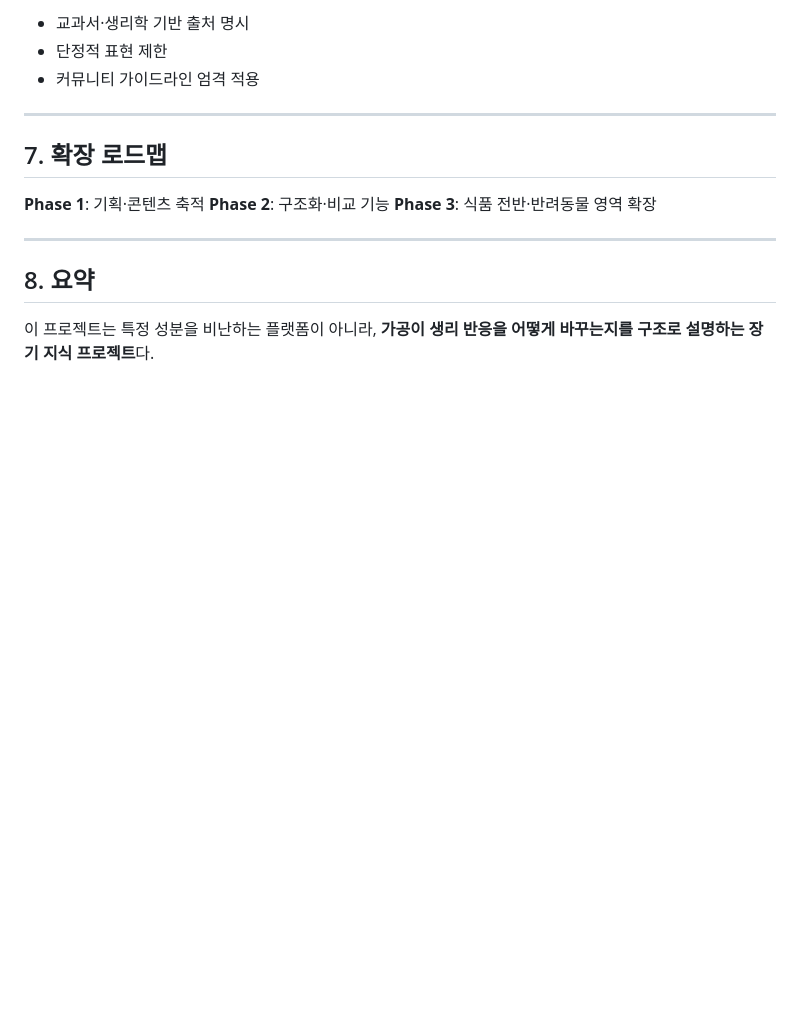
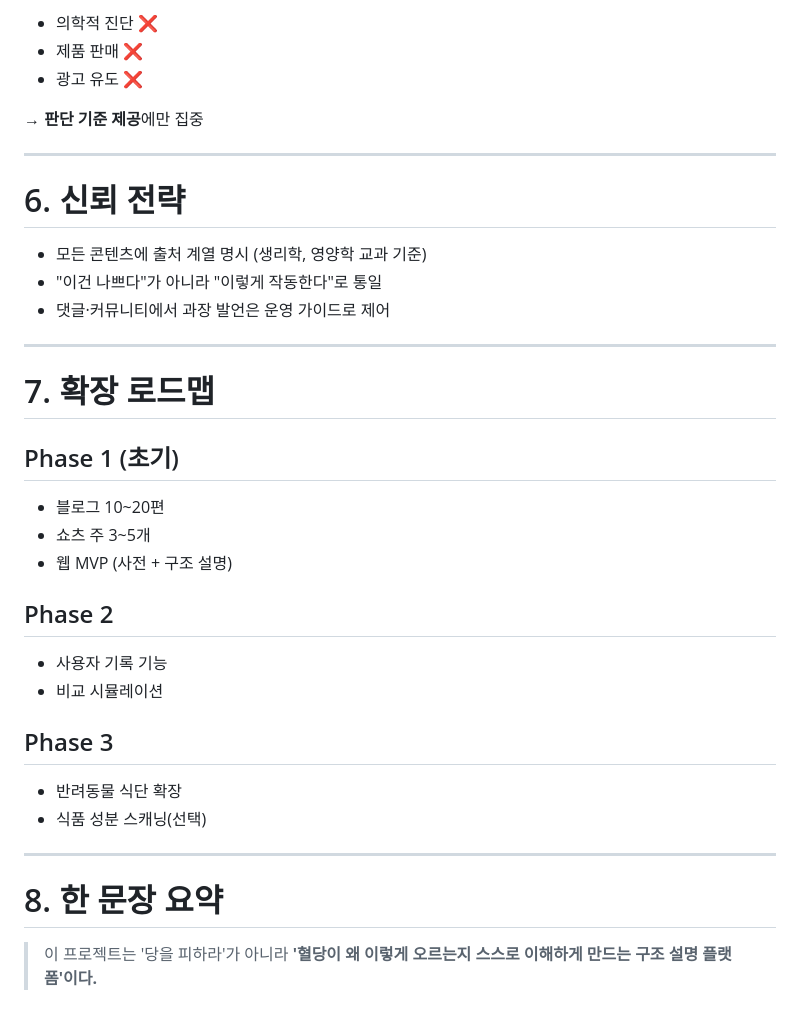
Before and after one commit to harrymini/witchs_table, a Markdown page: docs/00.draft.md, the part around one of its changes. Drawn GitHub-style; blank space fills up the shorter version.

```diff
--- a/docs/00.draft.md
+++ b/docs/00.draft.md
@@ -105,19 +157,42 @@
 
-* 교과서·생리학 기반 출처 명시
-* 단정적 표현 제한
-* 커뮤니티 가이드라인 엄격 적용
+* 의학적 진단 ❌
+* 제품 판매 ❌
+* 광고 유도 ❌
+
+→ **판단 기준 제공**에만 집중
 
 ---
 
-## 7. 확장 로드맵
+# 6. 신뢰 전략
 
-**Phase 1**: 기획·콘텐츠 축적
-**Phase 2**: 구조화·비교 기능
-**Phase 3**: 식품 전반·반려동물 영역 확장
+* 모든 콘텐츠에 출처 계열 명시 (생리학, 영양학 교과 기준)
+* "이건 나쁘다"가 아니라
+  "이렇게 작동한다"로 통일
+* 댓글·커뮤니티에서 과장 발언은 운영 가이드로 제어
 
 ---
 
-## 8. 요약
+# 7. 확장 로드맵
 
-이 프로젝트는 특정 성분을 비난하는 플랫폼이 아니라,
-**가공이 생리 반응을 어떻게 바꾸는지를 구조로 설명하는 장기 지식 프로젝트**다.
+## Phase 1 (초기)
+
+* 블로그 10~20편
+* 쇼츠 주 3~5개
+* 웹 MVP (사전 + 구조 설명)
+
+## Phase 2
+
+* 사용자 기록 기능
+* 비교 시뮬레이션
+
+## Phase 3
+
+* 반려동물 식단 확장
+* 식품 성분 스캐닝(선택)
+
+---
+
+# 8. 한 문장 요약
+
+> 이 프로젝트는 '당을 피하라'가 아니라
+> **'혈당이 왜 이렇게 오르는지 스스로 이해하게 만드는 구조 설명 플랫폼'이다.**
```
Also changed, not shown: other parts of docs/00.draft.md (+98 -46 lines).
